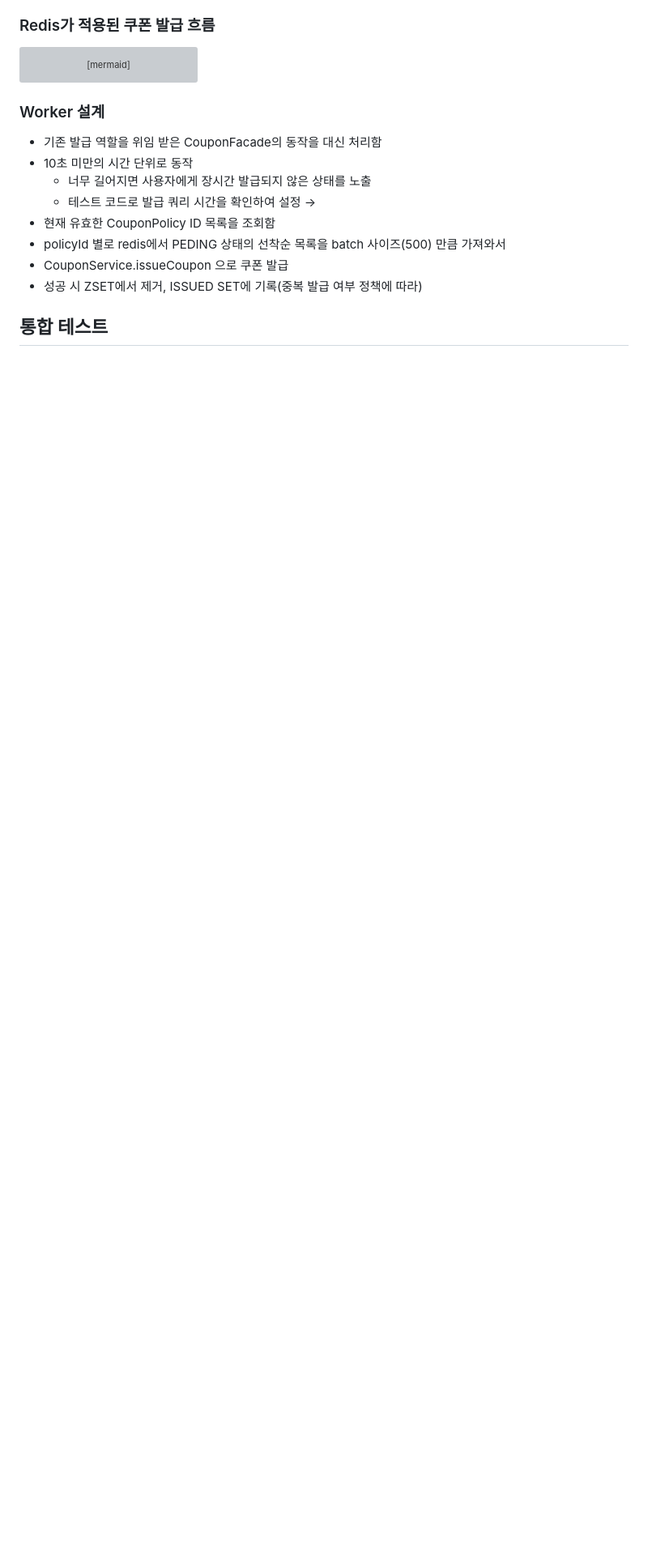
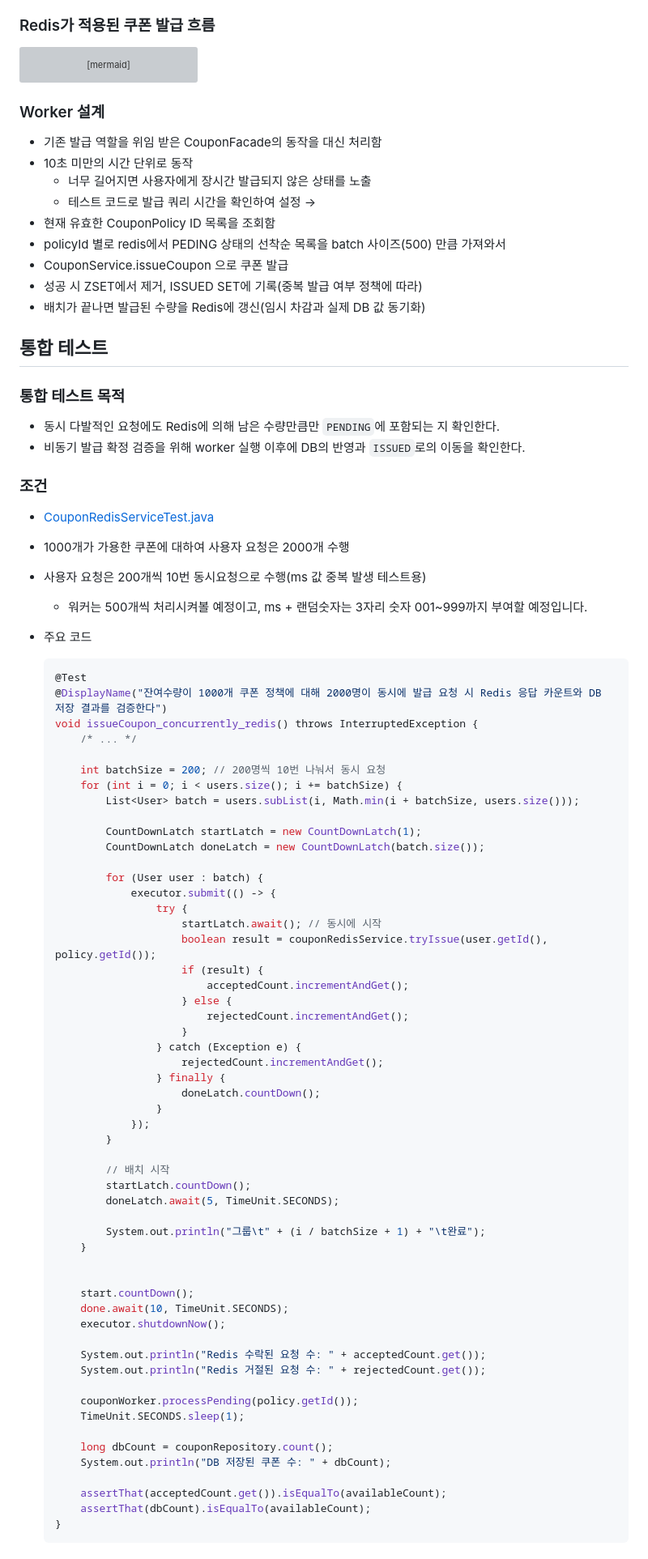
Before and after one commit to hanghae-plus-anveloper/e-commerce, a Markdown page: docs/asynchronous-redis/design.md, the part around the change printed below. Shown: that part at 81% size. Drawn GitHub-style; blank space fills up the shorter version; grey boxes are pictures that could not be loaded.

Commit message:
docs: 테스트 실패 상태 작성

````diff
--- a/docs/asynchronous-redis/design.md
+++ b/docs/asynchronous-redis/design.md
@@ -110,5 +110,79 @@ sequenceDiagram
 - policyId 별로 redis에서 PEDING 상태의 선착순 목록을 batch 사이즈(500) 만큼 가져와서
 - CouponService.issueCoupon 으로 쿠폰 발급
 - 성공 시 ZSET에서 제거, ISSUED SET에 기록(중복 발급 여부 정책에 따라)
+- 배치가 끝나면 발급된 수량을 Redis에 갱신(임시 차감과 실제 DB 값 동기화)
 
 ## 통합 테스트
+
+### 통합 테스트 목적
+
+- 동시 다발적인 요청에도 Redis에 의해 남은 수량만큼만 `PENDING`에 포함되는 지 확인한다.
+- 비동기 발급 확정 검증을 위해 worker 실행 이후에 DB의 반영과 `ISSUED`로의 이동을 확인한다.
+
+
+### 조건
+
+- [CouponRedisServiceTest.java](https://github.com/hanghae-plus-anveloper/hhplus-e-commerce-java/blob/develop/src/test/java/kr/hhplus/be/server/coupon/application/CouponRedisServiceTest.java)
+- 1000개가 가용한 쿠폰에 대하여 사용자 요청은 2000개 수행
+- 사용자 요청은 200개씩 10번 동시요청으로 수행(ms 값 중복 발생 테스트용)
+  - 워커는 500개씩 처리시켜볼 예정이고, ms + 랜덤숫자는 3자리 숫자 001~999까지 부여할 예정입니다.
+
+- 주요 코드
+
+  ```java
+  @Test
+  @DisplayName("잔여수량이 1000개 쿠폰 정책에 대해 2000명이 동시에 발급 요청 시 Redis 응답 카운트와 DB 저장 결과를 검증한다")
+  void issueCoupon_concurrently_redis() throws InterruptedException {
+      /* ... */
+
+      int batchSize = 200; // 200명씩 10번 나눠서 동시 요청
+      for (int i = 0; i < users.size(); i += batchSize) {
+          List<User> batch = users.subList(i, Math.min(i + batchSize, users.size()));
+
+          CountDownLatch startLatch = new CountDownLatch(1);
+          CountDownLatch doneLatch = new CountDownLatch(batch.size());
+
+          for (User user : batch) {
+              executor.submit(() -> {
+                  try {
+                      startLatch.await(); // 동시에 시작
+                      boolean result = couponRedisService.tryIssue(user.getId(), policy.getId());
+                      if (result) {
+                          acceptedCount.incrementAndGet();
+                      } else {
+                          rejectedCount.incrementAndGet();
+                      }
+                  } catch (Exception e) {
+                      rejectedCount.incrementAndGet();
+                  } finally {
+                      doneLatch.countDown();
+                  }
+              });
+          }
+
+          // 배치 시작
+          startLatch.countDown();
+          doneLatch.await(5, TimeUnit.SECONDS);
+
+          System.out.println("그룹\t" + (i / batchSize + 1) + "\t완료");
+      }
+
+
+      start.countDown();
+      done.await(10, TimeUnit.SECONDS);
+      executor.shutdownNow();
+
+      System.out.println("Redis 수락된 요청 수: " + acceptedCount.get());
+      System.out.println("Redis 거절된 요청 수: " + rejectedCount.get());
+
+      couponWorker.processPending(policy.getId());
+      TimeUnit.SECONDS.sleep(1);
+
+      long dbCount = couponRepository.count();
+      System.out.println("DB 저장된 쿠폰 수: " + dbCount);
+
+      assertThat(acceptedCount.get()).isEqualTo(availableCount);
+      assertThat(dbCount).isEqualTo(availableCount);
+  }
+  ```
+
````
Also changed, not shown: other parts of docs/asynchronous-redis/design.md (+4 -0 lines), docs/asynchronous-redis/assets/001-issue-coupon-fail.png, 1 other file.
